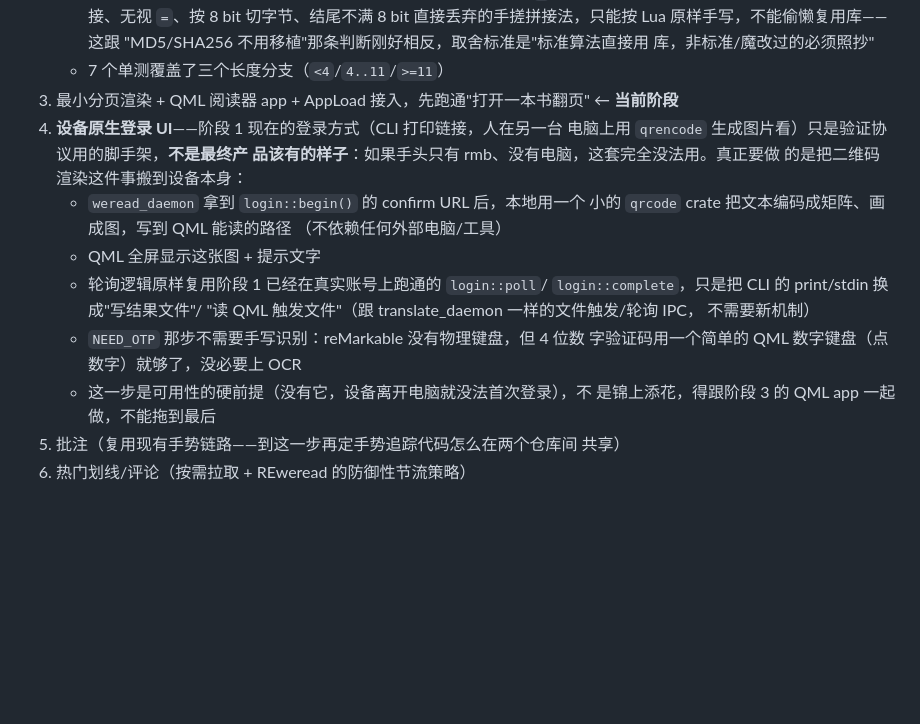
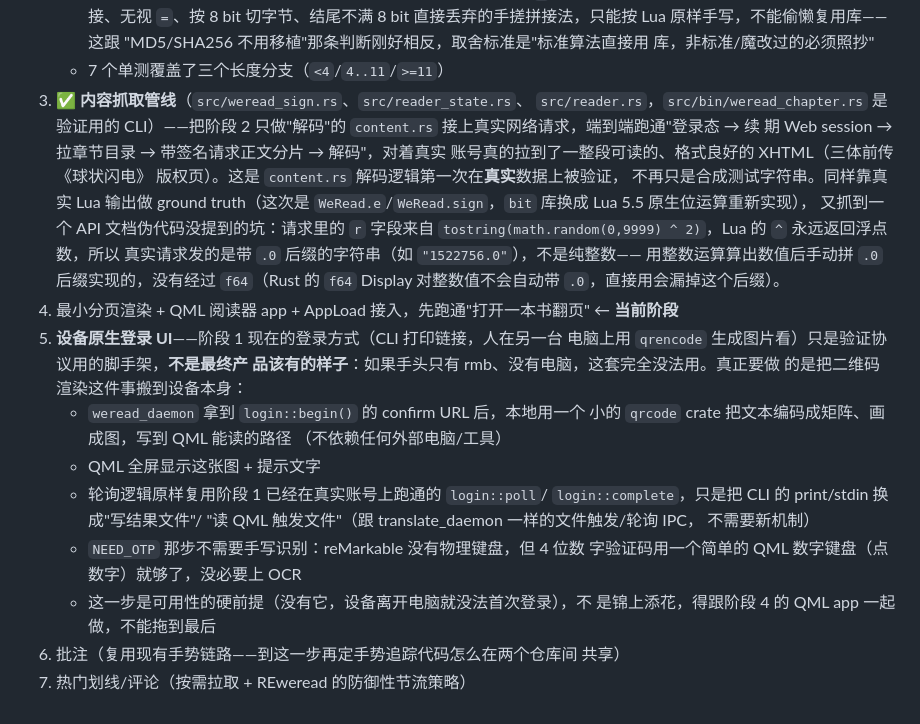
Before and after one commit to JIACHENG135/rm-weread, a Markdown page: docs/design.md, the part around the change. Rendered like a GitHub page; blank space fills up the shorter version.

Commit message:
docs: mark content-fetch pipeline phase done, renumber remaining phases

```diff
--- a/docs/design.md
+++ b/docs/design.md
@@ -248,9 +248,22 @@ koplugin 展示"点击划线弹出想法"的方式很巧妙：下载时把想法
      "MD5/SHA256 不用移植"那条判断刚好相反，取舍标准是"标准算法直接用
      库，非标准/魔改过的必须照抄"
    - 7 个单测覆盖了三个长度分支（`<4`/`4..11`/`>=11`）
-3. 最小分页渲染 + QML 阅读器 app + AppLoad 接入，先跑通"打开一本书翻页"
+3. ✅ **内容抓取管线**（`src/weread_sign.rs`、`src/reader_state.rs`、
+   `src/reader.rs`，`src/bin/weread_chapter.rs` 是验证用的 CLI）——把阶段
+   2 只做"解码"的 `content.rs` 接上真实网络请求，端到端跑通"登录态 → 续
+   期 Web session → 拉章节目录 → 带签名请求正文分片 → 解码"，对着真实
+   账号真的拉到了一整段可读的、格式良好的 XHTML（三体前传《球状闪电》
+   版权页）。这是 `content.rs` 解码逻辑第一次在**真实**数据上被验证，
+   不再只是合成测试字符串。同样靠真实 Lua 输出做 ground truth（这次是
+   `WeRead.e`/`WeRead.sign`，`bit` 库换成 Lua 5.5 原生位运算重新实现），
+   又抓到一个 API 文档伪代码没提到的坑：请求里的 `r` 字段来自
+   `tostring(math.random(0,9999) ^ 2)`，Lua 的 `^` 永远返回浮点数，所以
+   真实请求发的是带 `.0` 后缀的字符串（如 `"1522756.0"`），不是纯整数——
+   用整数运算算出数值后手动拼 `.0` 后缀实现的，没有经过 `f64`（Rust 的
+   `f64` Display 对整数值不会自动带 `.0`，直接用会漏掉这个后缀）。
+4. 最小分页渲染 + QML 阅读器 app + AppLoad 接入，先跑通"打开一本书翻页"
    ← **当前阶段**
-4. **设备原生登录 UI**——阶段 1 现在的登录方式（CLI 打印链接，人在另一台
+5. **设备原生登录 UI**——阶段 1 现在的登录方式（CLI 打印链接，人在另一台
    电脑上用 `qrencode` 生成图片看）只是验证协议用的脚手架，**不是最终产
    品该有的样子**：如果手头只有 rmb、没有电脑，这套完全没法用。真正要做
    的是把二维码渲染这件事搬到设备本身：
@@ -265,7 +278,7 @@ koplugin 展示"点击划线弹出想法"的方式很巧妙：下载时把想法
    - `NEED_OTP` 那步不需要手写识别：reMarkable 没有物理键盘，但 4 位数
      字验证码用一个简单的 QML 数字键盘（点数字）就够了，没必要上 OCR
    - 这一步是可用性的硬前提（没有它，设备离开电脑就没法首次登录），不
-     是锦上添花，得跟阶段 3 的 QML app 一起做，不能拖到最后
-5. 批注（复用现有手势链路——到这一步再定手势追踪代码怎么在两个仓库间
+     是锦上添花，得跟阶段 4 的 QML app 一起做，不能拖到最后
+6. 批注（复用现有手势链路——到这一步再定手势追踪代码怎么在两个仓库间
    共享）
-6. 热门划线/评论（按需拉取 + REweread 的防御性节流策略）
+7. 热门划线/评论（按需拉取 + REweread 的防御性节流策略）
```
